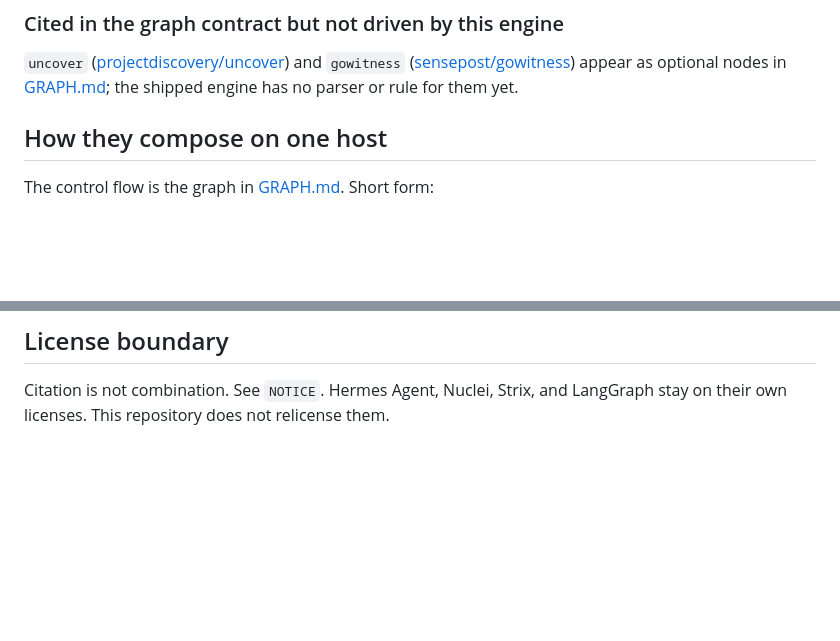
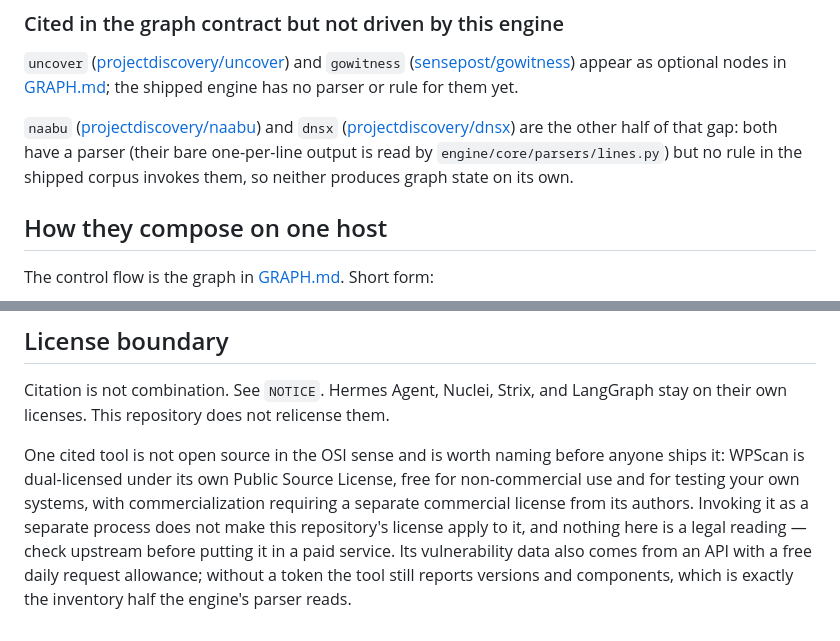
Before and after one commit to eric-stone-plus/MOTOKO, a Markdown page: INSTRUMENTS.md, 2 parts joined by grey strips. Drawn GitHub-style; blank space fills up the shorter version.

```diff
--- a/INSTRUMENTS.md
+++ b/INSTRUMENTS.md
@@ -46,6 +65,12 @@ Each has a parser under `engine/core/parsers/` and at least one rule under
 and `gowitness` ([sensepost/gowitness](https://github.com/sensepost/gowitness))
 appear as optional nodes in [GRAPH.md](GRAPH.md); the shipped engine has no
 parser or rule for them yet.
+
+`naabu` ([projectdiscovery/naabu](https://github.com/projectdiscovery/naabu))
+and `dnsx` ([projectdiscovery/dnsx](https://github.com/projectdiscovery/dnsx))
+are the other half of that gap: both have a parser (their bare one-per-line
+output is read by `engine/core/parsers/lines.py`) but no rule in the shipped
+corpus invokes them, so neither produces graph state on its own.
 
 ## How they compose on one host
 
@@ -66,3 +91,14 @@ Katana is the security crawler.
 
 Citation is not combination. See `NOTICE`. Hermes Agent, Nuclei, Strix, and
 LangGraph stay on their own licenses. This repository does not relicense them.
+
+One cited tool is not open source in the OSI sense and is worth naming before
+anyone ships it: WPScan is dual-licensed under its own Public Source License,
+free for non-commercial use and for testing your own systems, with
+commercialization requiring a separate commercial license from its authors.
+Invoking it as a separate process does not make this repository's license
+apply to it, and nothing here is a legal reading — check upstream before
+putting it in a paid service. Its vulnerability data also comes from an API
+with a free daily request allowance; without a token the tool still reports
+versions and components, which is exactly the inventory half the engine's
+parser reads.
```
Also changed, not shown: other parts of INSTRUMENTS.md (+21 -2 lines), HOSTS.md (+11 -0 lines).
